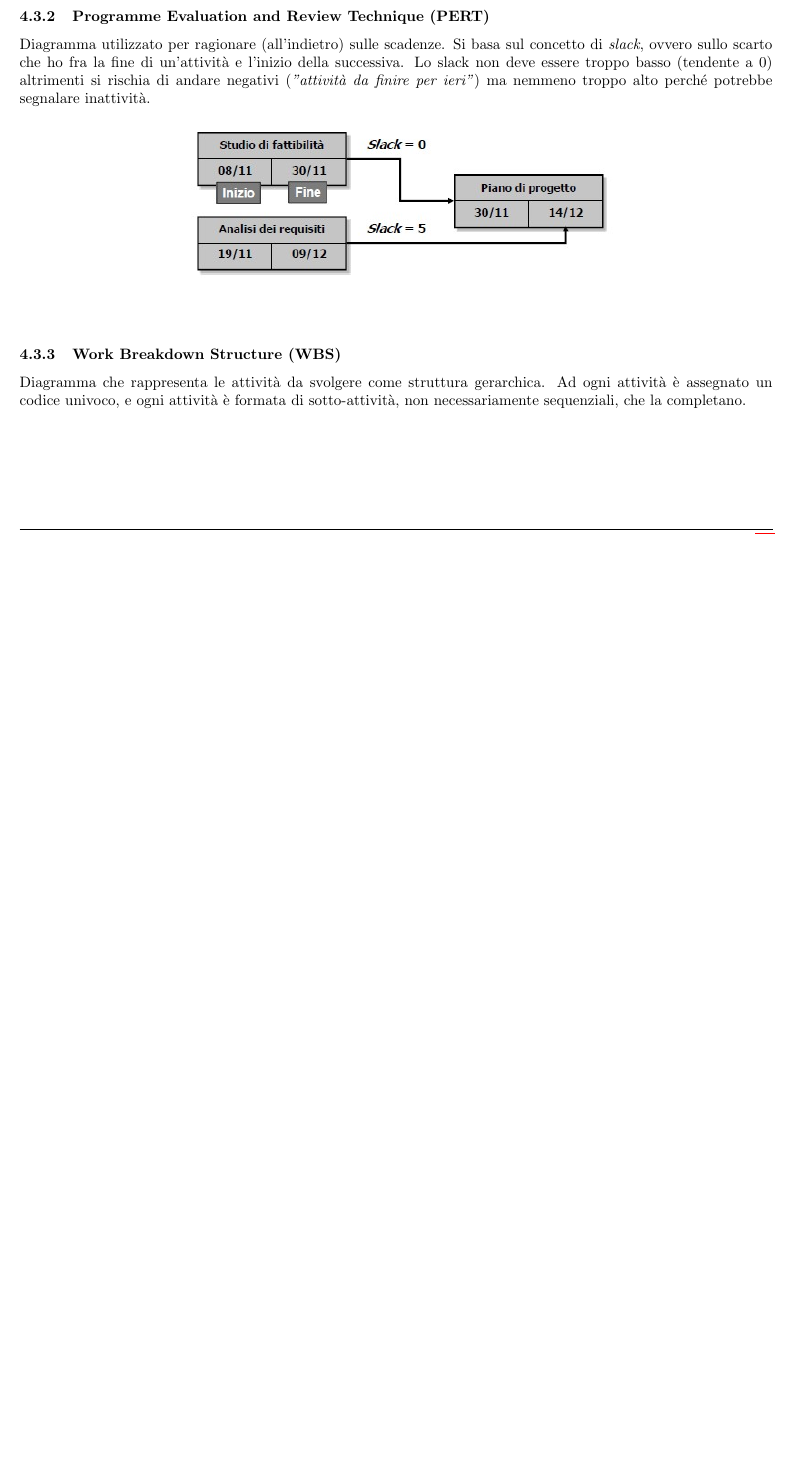
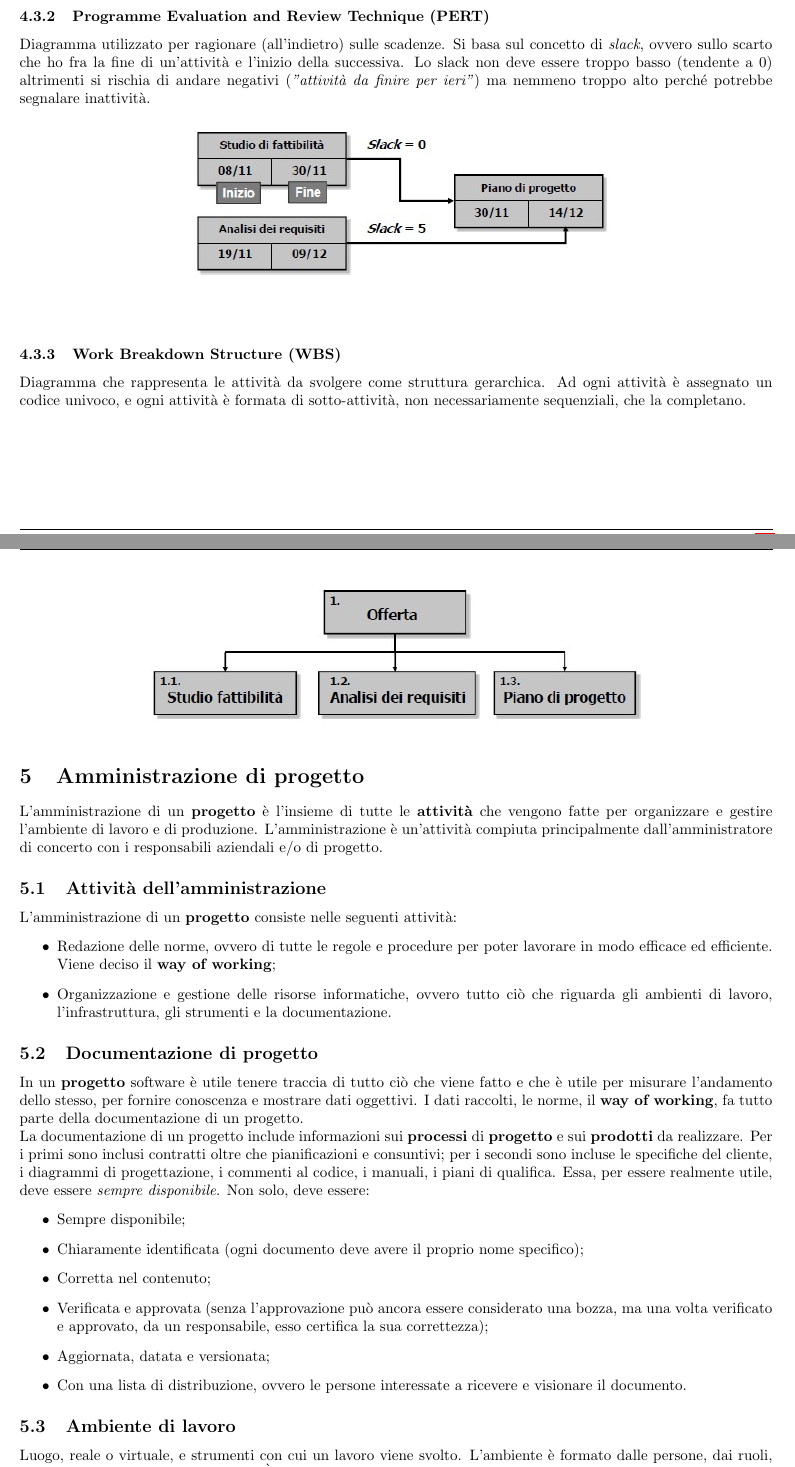
Before and after one commit to TommasoAzz/appunti-ingegneria-software, a LaTeX paper (main.tex, which reads capitoli/amministrazione_di_progetto.tex): part of page 12 of 13 before the commit and two parts of pages 12 and 13 of 14 after it, the two joined at a grey line, cut so that both start at the same text, the shorter picture padded with empty space. Compiled offline with pdfLaTeX.

Commit message:
Aggiunta l'amminstrazione di progetto e aggiornato 'abstract'

```diff
--- a/capitoli/amministrazione_di_progetto.tex
+++ b/capitoli/amministrazione_di_progetto.tex
@@ -2,4 +2,27 @@
 \begin{document}
 
 \section{Amministrazione di progetto}
-
+L'amministrazione di un \g{progetto} è l'insieme di tutte le \g{attività} che vengono fatte per organizzare e gestire l'ambiente di lavoro e di produzione.
+L'amministrazione è un'attività compiuta principalmente dall'amministratore di concerto con i responsabili aziendali e/o di progetto.
+\subsection{Attività dell'amministrazione}
+L'amministrazione di un \g{progetto} consiste nelle seguenti attività:
+\begin{itemize}
+    \item Redazione delle norme, ovvero di tutte le regole e procedure per poter lavorare in modo efficace ed efficiente. Viene deciso il \g{way of working};
+    \item Organizzazione e gestione delle risorse informatiche, ovvero tutto ciò che riguarda gli ambienti di lavoro, l'infrastruttura, gli strumenti e la documentazione.
+\end{itemize}
+\subsection{Documentazione di progetto}
+In un \g{progetto} software è utile tenere traccia di tutto ciò che viene fatto e che è utile per misurare l'andamento dello stesso, per fornire conoscenza e mostrare dati oggettivi. I dati raccolti, le norme, il \g{way of working}, fa tutto parte della documentazione di un progetto.\newline
+La documentazione di un progetto include informazioni sui \g{processi} di \g{progetto} e sui \g{prodotti} da realizzare. Per i primi sono inclusi contratti oltre che pianificazioni e consuntivi; per i secondi sono incluse le specifiche del cliente, i diagrammi di progettazione, i commenti al codice, i manuali, i piani di qualifica.
+Essa, per essere realmente utile, deve essere \textit{sempre disponibile}. Non solo, deve essere:
+\begin{itemize}
+    \item Sempre disponibile;
+    \item Chiaramente identificata (ogni documento deve avere il proprio nome specifico);
+    \item Corretta nel contenuto;
+    \item Verificata e approvata (senza l'approvazione può ancora essere considerato una bozza, ma una volta verificato e approvato, da un responsabile, esso certifica la sua correttezza);
+    \item Aggiornata, datata e versionata;
+    \item Con una lista di distribuzione, ovvero le persone interessate a ricevere e visionare il documento.
+\end{itemize}
+\subsection{Ambiente di lavoro}
+Luogo, reale o virtuale, e strumenti con cui un lavoro viene svolto. L'ambiente è formato dalle persone, dai ruoli, dalle procedure e dall'infrastruttura.
+È importante che l'infrastruttura sia adeguata al lavoro che deve essere svolto. L'ambiente di lavoro in generale deve essere:
+\begin{itemize}
@@ -5,0 +32 @@
+\end{itemize}
```
Also changed, not shown: capitoli/abstract.tex (+2 -1 lines), main.tex (+2 -1 lines), capitoli/amministrazione_di_progetto.tex (33 more changed lines).
